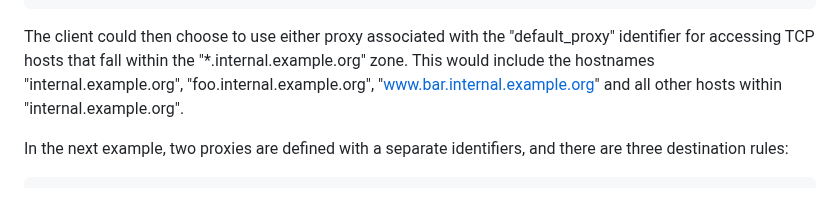
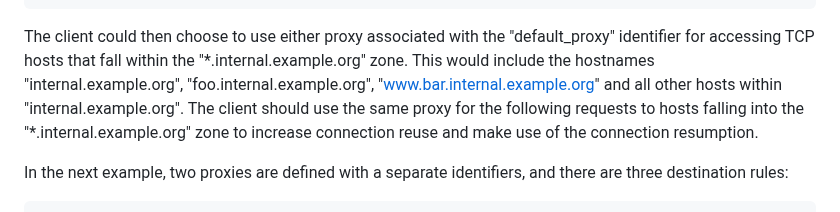
Before and after one commit to tfpauly/privacy-proxy, a Markdown page: draft-ietf-intarea-proxy-config.md, the part around the change. Drawn GitHub-style.

Commit message:
Clarify that the proxy should be reuse.

```diff
--- a/draft-ietf-intarea-proxy-config.md
+++ b/draft-ietf-intarea-proxy-config.md
@@ -449,8 +449,9 @@ a single destination rule for "\*.internal.example.org".
 The client could then choose to use either proxy associated with the "default_proxy" identifier
 for accessing TCP hosts that fall within the "\*.internal.example.org" zone. This would include the
 hostnames "internal.example.org", "foo.internal.example.org", "www.bar.internal.example.org" and
-all other hosts within "internal.example.org".
-
+all other hosts within "internal.example.org". The client should use the same proxy for the following
+requests to hosts falling into the "\*.internal.example.org" zone to increase connection reuse and make
+use of the connection resumption.
 
 In the next example, two proxies are defined with a separate identifiers, and there are
 three destination rules:
```
